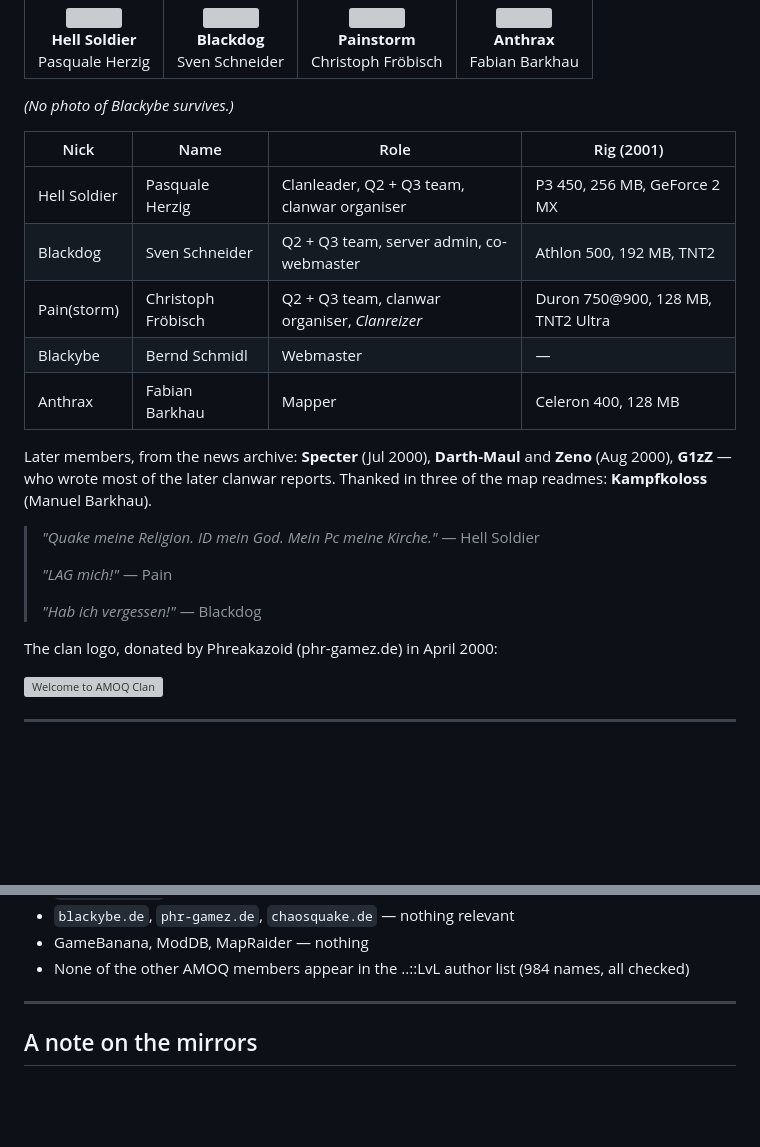
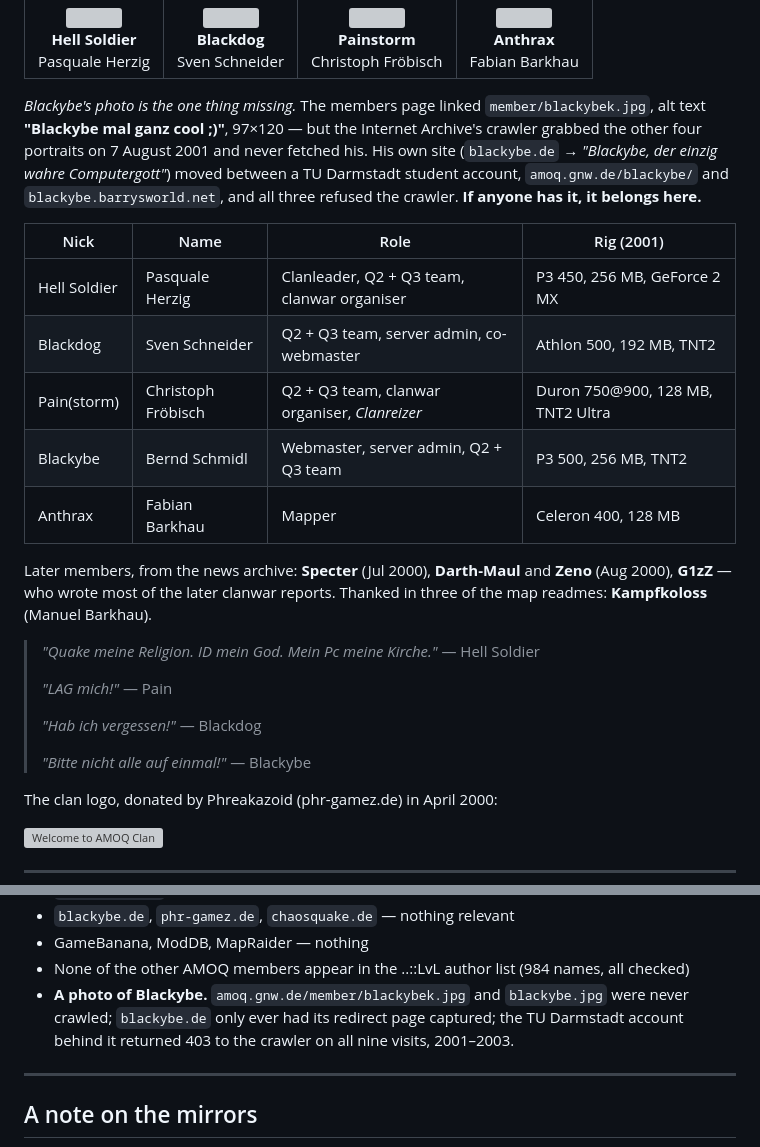
Before and after one commit to F483/amoq-archive, a Markdown page: README.md, 2 parts joined by grey strips. Drawn GitHub-style; blank space fills up the shorter version; grey boxes are pictures that could not be loaded.

Commit message:
README: document the missing Blackybe photo, complete his row
His portrait was never crawled: blackybek.jpg on the clan site, and all
three hosts of blackybe.de returned 403 to the Archive 2001-2003. Added
his rig, full role and motto from the members page, and a call for the
photo if anyone still has it.

Co-Authored-By: Claude Opus 5 <noreply@anthropic.com>
Claude-Session: https://claude.ai/code/session_013vGzMAPrZq67Z6z6t6PfQD

```diff
--- a/README.md
+++ b/README.md
@@ -56,14 +56,19 @@ Photos in [`clan/members/`](clan/members/), full profiles in
 </tr>
 </table>
 
-*(No photo of Blackybe survives.)*
+*Blackybe's photo is the one thing missing.* The members page linked
+`member/blackybek.jpg`, alt text **"Blackybe mal ganz cool ;)"**, 97×120 — but the Internet
+Archive's crawler grabbed the other four portraits on 7 August 2001 and never fetched his.
+His own site (`blackybe.de` → *"Blackybe, der einzig wahre Computergott"*) moved between a
+TU Darmstadt student account, `amoq.gnw.de/blackybe/` and `blackybe.barrysworld.net`, and all
+three refused the crawler. **If anyone has it, it belongs here.**
 
 | Nick | Name | Role | Rig (2001) |
 |---|---|---|---|
 | Hell Soldier | Pasquale Herzig | Clanleader, Q2 + Q3 team, clanwar organiser | P3 450, 256 MB, GeForce 2 MX |
 | Blackdog | Sven Schneider | Q2 + Q3 team, server admin, co-webmaster | Athlon 500, 192 MB, TNT2 |
 | Pain(storm) | Christoph Fröbisch | Q2 + Q3 team, clanwar organiser, *Clanreizer* | Duron 750@900, 128 MB, TNT2 Ultra |
-| Blackybe | Bernd Schmidl | Webmaster | — |
+| Blackybe | Bernd Schmidl | Webmaster, server admin, Q2 + Q3 team | P3 500, 256 MB, TNT2 |
 | Anthrax | Fabian Barkhau | Mapper | Celeron 400, 128 MB |
 
 Later members, from the news archive: **Specter** (Jul 2000), **Darth-Maul** and **Zeno**
@@ -75,6 +80,8 @@ map readmes: **Kampfkoloss** (Manuel Barkhau).
 > *"LAG mich!"* — Pain
 >
 > *"Hab ich vergessen!"* — Blackdog
+>
+> *"Bitte nicht alle auf einmal!"* — Blackybe
 
 The clan logo, donated by Phreakazoid (phr-gamez.de) in April 2000:
 
@@ -347,6 +354,9 @@ Searched, came up empty — so nobody has to repeat it.
 - `blackybe.de`, `phr-gamez.de`, `chaosquake.de` — nothing relevant
 - GameBanana, ModDB, MapRaider — nothing
 - None of the other AMOQ members appear in the ..::LvL author list (984 names, all checked)
+- **A photo of Blackybe.** `amoq.gnw.de/member/blackybek.jpg` and `blackybe.jpg` were never
+  crawled; `blackybe.de` only ever had its redirect page captured; the TU Darmstadt account
+  behind it returned 403 to the crawler on all nine visits, 2001–2003.
 
 ---
 
```
